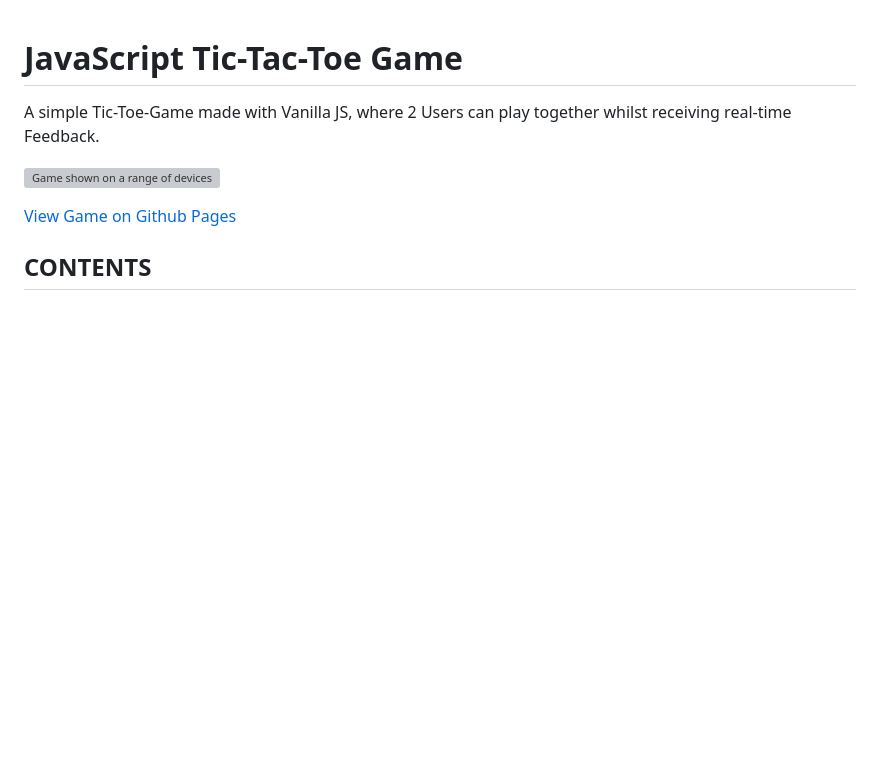
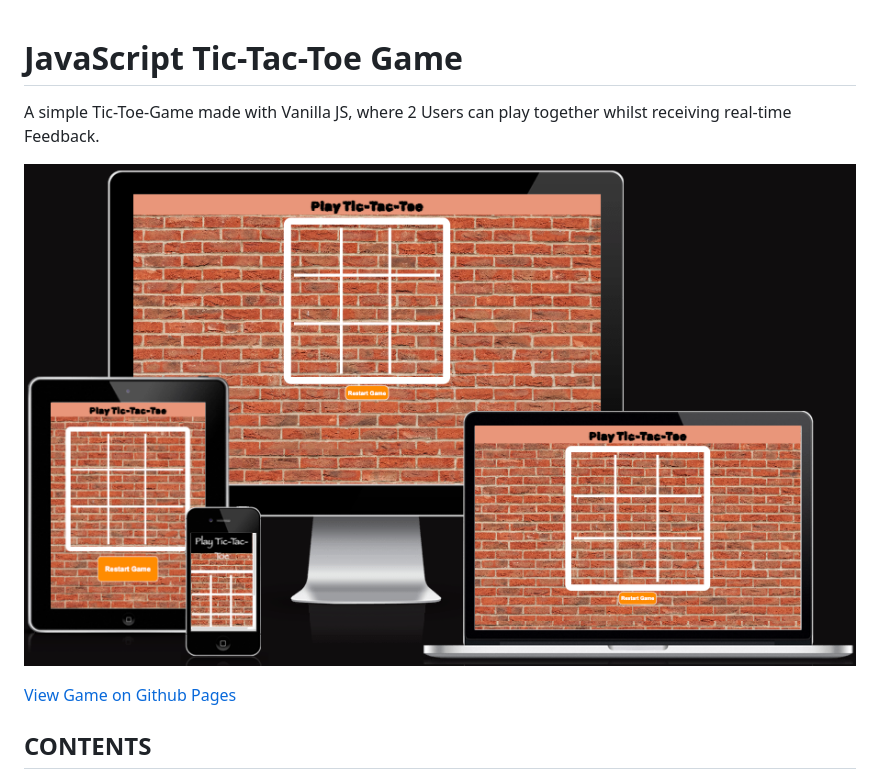
Before and after one commit to Retr01234/js-tic-tac-toe, a Markdown page: README.md, the part around the change printed below. Drawn GitHub-style; pictures changed too: assets/images/screen-sizes.jpg (added); blank space fills up the shorter version; grey boxes are pictures that could not be loaded.

Commit message:
feature: add images for docs

```diff
--- a/README.md
+++ b/README.md
@@ -2,5 +2,5 @@
 
 A simple Tic-Toe-Game made with Vanilla JS, where 2 Users can play together whilst receiving real-time Feedback.
 
-![Game shown on a range of devices]()
+![Game shown on a range of devices](assets/images/screen-sizes.jpg)
 
```
Also changed, not shown: other parts of README.md (+1 -1 lines), assets/images/palette.jpg (added).
